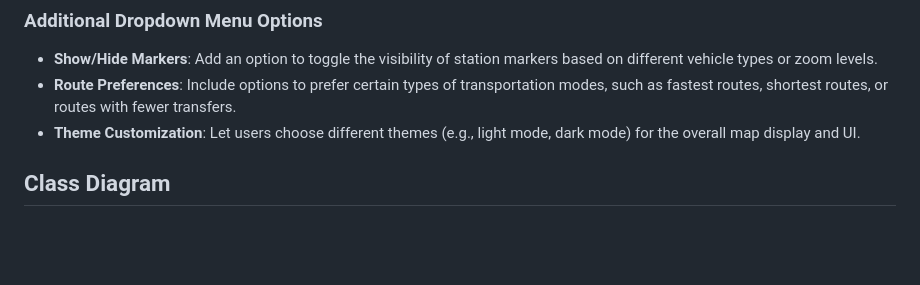
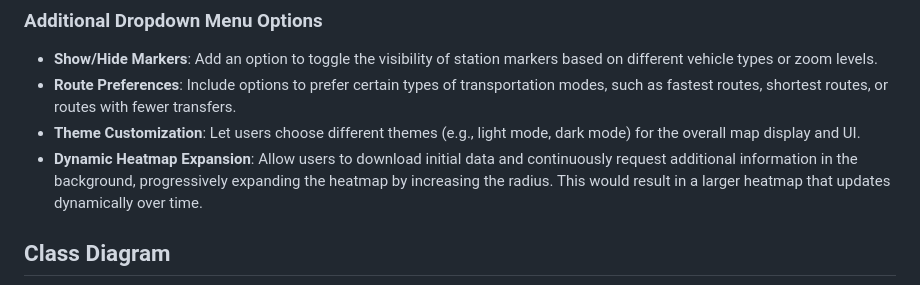
Before and after one commit to opturtio/ElevateR, a Markdown page: doc/implementation_document.md, the part around the change. Drawn GitHub-style; blank space fills up the shorter version.

Commit message:
updated implamentation doc

````diff
--- a/doc/implementation_document.md
+++ b/doc/implementation_document.md
@@ -145,6 +145,7 @@ ElevateR/
 - **Show/Hide Markers**: Add an option to toggle the visibility of station markers based on different vehicle types or zoom levels.
 - **Route Preferences**: Include options to prefer certain types of transportation modes, such as fastest routes, shortest routes, or routes with fewer transfers.
 - **Theme Customization**: Let users choose different themes (e.g., light mode, dark mode) for the overall map display and UI.
+- **Dynamic Heatmap Expansion**: Allow users to download initial data and continuously request additional information in the background, progressively expanding the heatmap by increasing the radius. This would result in a larger heatmap that updates dynamically over time.
 
 ## Class Diagram
 ```mermaid
````
